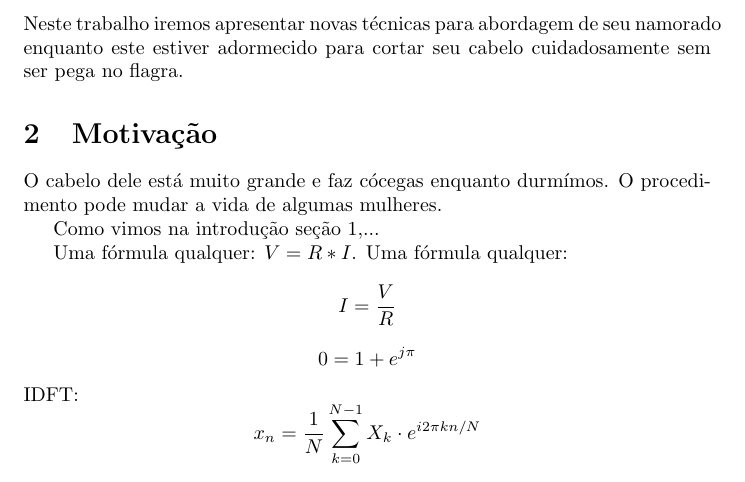
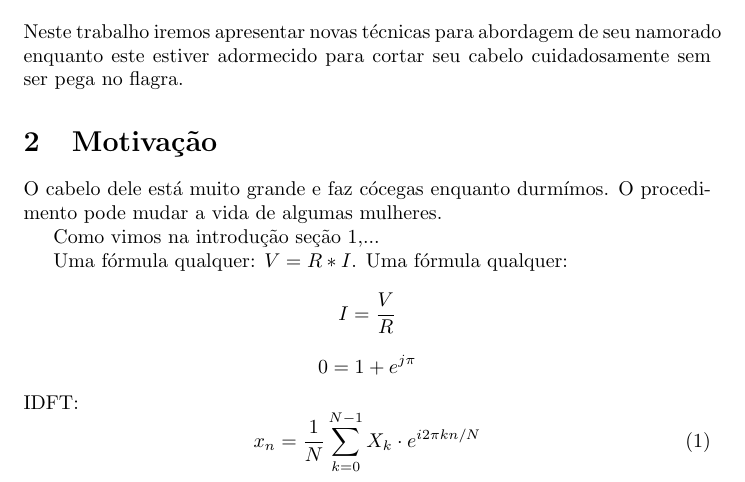
Before and after one commit to jessicasiridakis/Teste, a LaTeX document (teste.tex): part of page 2 of 2, cut so that both start at the same text. Compiled offline with pdfLaTeX.

Commit message:
Colocando referência na fórmula

```diff
--- a/teste.tex
+++ b/teste.tex
@@ -23,5 +23,11 @@ Uma fórmula qualquer: $V = R*I$.
 Uma fórmula qualquer: $$I = \frac{V}{R}$$
 $$0=1+e^{j\pi}$$
 IDFT:
-$$x_n = \frac{1}{N}\sum_{k = 0}^{N-1} X_k \cdot e^{i2\pi kn/N} $$
+\begin{equation}
+x_n = \frac{1}{N}\sum_{k = 0}^{N-1} X_k \cdot e^{i2\pi kn/N}
+\end{equation}
+
+
+
+
 \end{document}
```
Also changed, not shown: teste.pdf.
